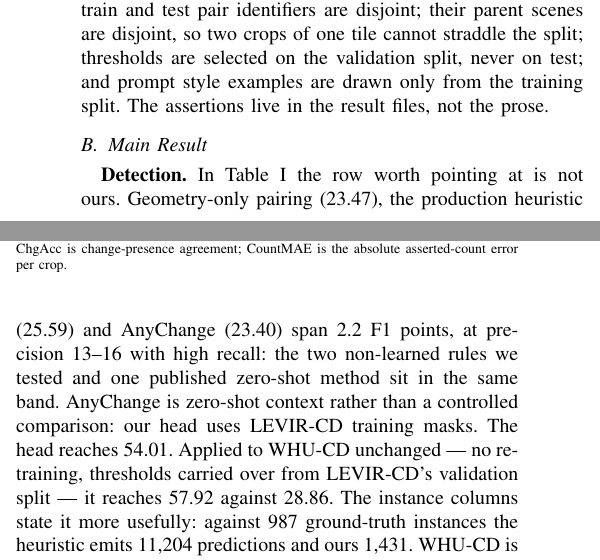
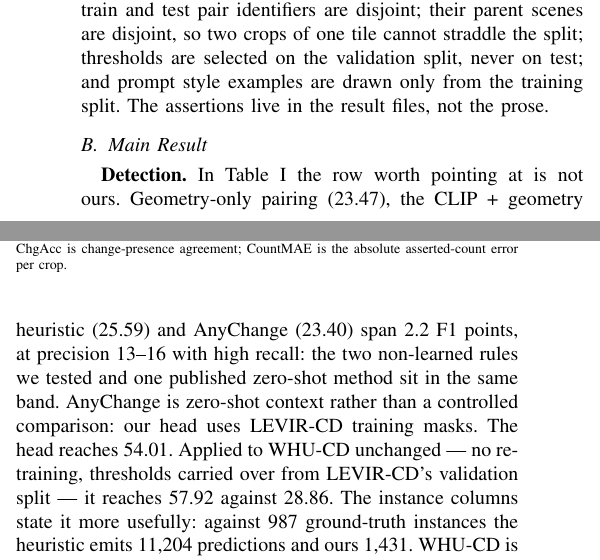
Before and after one commit to Parkdev22222/multi-source-intelligent-system, a LaTeX paper (paper/main.tex, which reads paper/sections/experiments.tex): two parts of the columns of page 4 of 6, joined at a grey line, cut so that both start at the same text. Compiled offline with pdfLaTeX; a missing font is replaced by an installed copy or a similar font; a LaTeX package or settings file that is missing is left out.

Commit message:
Call the baseline by its table row name in Main Result
Setup defines it as the heuristic baseline and Table I labels the row
"CLIP + geometry heuristic", but Main Result called it "the production
heuristic" -- a third name, and the one a reader carries to the table to
look up. Use the row's own label so all three names in that sentence are
findable in the table. pages 6/6 | overfull 0 | undefined 0.

Co-Authored-By: Claude Opus 5 <noreply@anthropic.com>
Claude-Session: https://claude.ai/code/session_01Uzd5z5zjzi4ZxCrgX4PyRf

```diff
--- a/paper/sections/experiments.tex
+++ b/paper/sections/experiments.tex
@@ -28,7 +28,7 @@ the training split. The assertions live in the result files, not the prose.
 \input{tables/detection}
 
 \textbf{Detection.} In Table~\ref{tab:detection} the row worth pointing at is
-not ours. Geometry-only pairing (\EOneGeoFOne), the production heuristic
+not ours. Geometry-only pairing (\EOneGeoFOne), the CLIP + geometry heuristic
 (\EOneHeuristicFOne) and AnyChange (\AnyChangeFOne) span 2.2 F1 points, at
 precision 13--16 with high recall: the two non-learned rules we tested and one
 published zero-shot method sit in the same band. AnyChange is zero-shot
```
